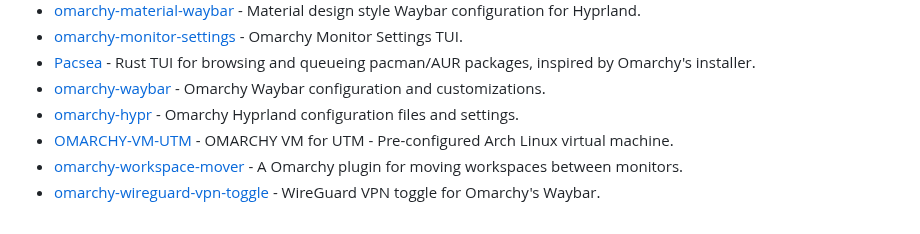
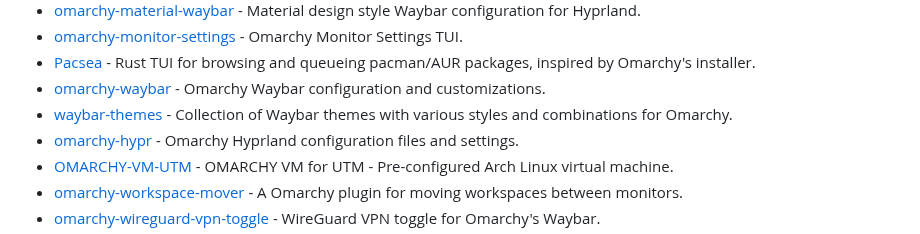
Before and after one commit to aorumbayev/awesome-omarchy, a Markdown page: README.md, the part around the change. Drawn GitHub-style.

Commit message:
Add waybar-themes to Development Tools (#25)
* Initial plan

* Add waybar-themes to Development Tools section

Co-authored-by: aorumbayev <7698600+aorumbayev@users.noreply.github.com>

---------

Co-authored-by: copilot-swe-agent[bot] <198982749+Copilot@users.noreply.github.com>
Co-authored-by: aorumbayev <7698600+aorumbayev@users.noreply.github.com>

```diff
--- a/README.md
+++ b/README.md
@@ -160,6 +160,7 @@
 - [omarchy-monitor-settings](https://github.com/ryanyogan/omarchy-monitor-settings) - Omarchy Monitor Settings TUI.
 - [Pacsea](https://github.com/Firstp1ck/Pacsea) - Rust TUI for browsing and queueing pacman/AUR packages, inspired by Omarchy's installer.
 - [omarchy-waybar](https://github.com/timmo001/omarchy-waybar) - Omarchy Waybar configuration and customizations.
+- [waybar-themes](https://github.com/HANCORE-linux/waybar-themes) - Collection of Waybar themes with various styles and combinations for Omarchy.
 - [omarchy-hypr](https://github.com/timmo001/omarchy-hypr) - Omarchy Hyprland configuration files and settings.
 - [OMARCHY-VM-UTM](https://github.com/hjanuschka/OMARCHY-VM-UTM) - OMARCHY VM for UTM - Pre-configured Arch Linux virtual machine.
 - [omarchy-workspace-mover](https://github.com/jonashan/omarchy-workspace-mover) - A Omarchy plugin for moving workspaces between monitors.
```
